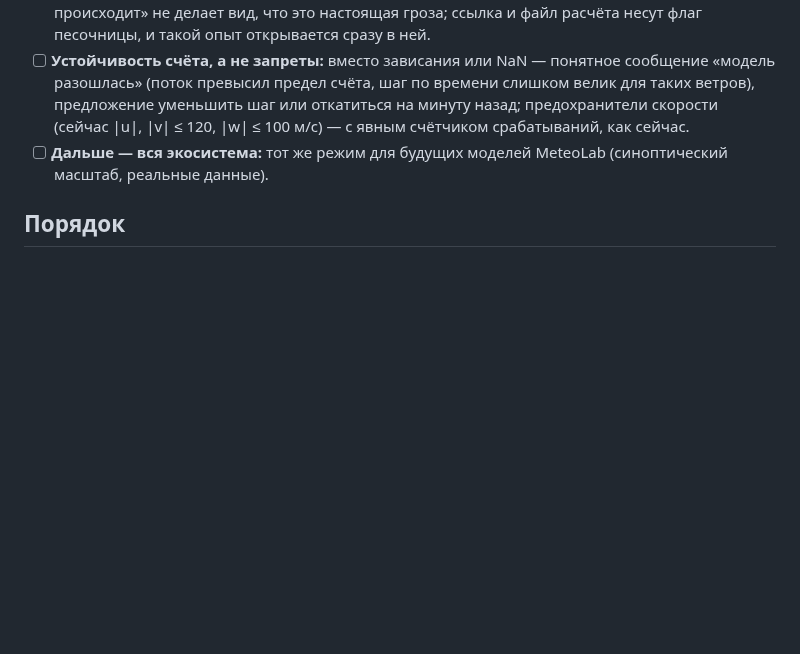
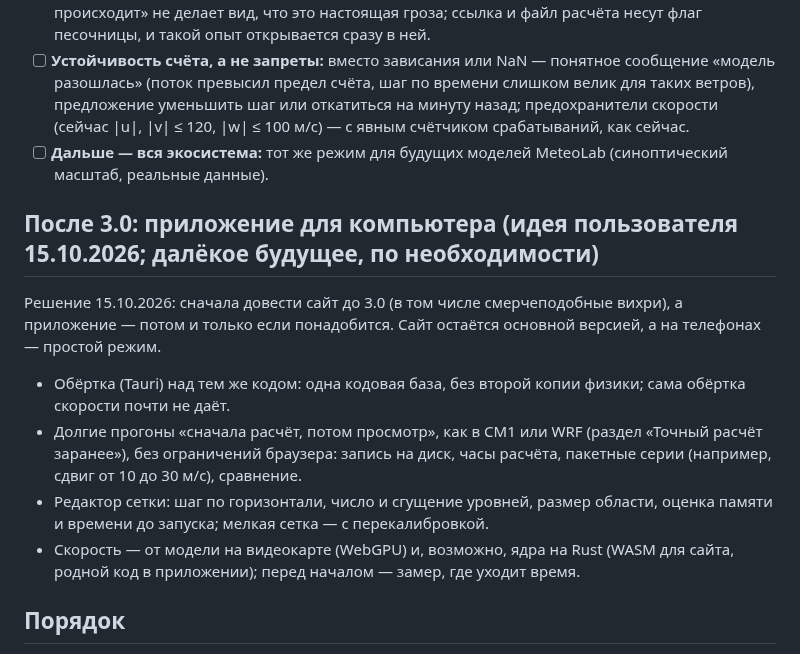
Before and after one commit to Bandananor/MeteoLAB, a Markdown page: roadmap.markdown, the part around the change. GitHub-like rendering; blank space fills up the shorter version.

Commit message:
Roadmap: a desktop app after 3.0 (the user's idea 15.10.2026, far future, if needed): the same code wrapped, long runs computed first and watched later as in CM1/WRF, a grid editor, speed from the GPU
Co-Authored-By: Claude Opus 5.5 <noreply@anthropic.com>
Claude-Session: https://claude.ai/code/session_01StHDvjcUAb2s9v4dCArFYa

```diff
--- a/roadmap.markdown
+++ b/roadmap.markdown
@@ -471,6 +471,19 @@ StormLab — один из модулей; упор на погоду и син
       как сейчас.
 - [ ] **Дальше — вся экосистема:** тот же режим для будущих моделей MeteoLab (синоптический масштаб, реальные данные).
 
+## После 3.0: приложение для компьютера (идея пользователя 15.10.2026; далёкое будущее, по необходимости)
+
+Решение 15.10.2026: сначала довести сайт до 3.0 (в том числе смерчеподобные вихри), а приложение — потом и только
+если понадобится. Сайт остаётся основной версией, а на телефонах — простой режим.
+
+- Обёртка (Tauri) над тем же кодом: одна кодовая база, без второй копии физики; сама обёртка скорости почти не даёт.
+- Долгие прогоны «сначала расчёт, потом просмотр», как в CM1 или WRF (раздел «Точный расчёт заранее»), без
+  ограничений браузера: запись на диск, часы расчёта, пакетные серии (например, сдвиг от 10 до 30 м/с), сравнение.
+- Редактор сетки: шаг по горизонтали, число и сгущение уровней, размер области, оценка памяти и времени до запуска;
+  мелкая сетка — с перекалибровкой.
+- Скорость — от модели на видеокарте (WebGPU) и, возможно, ядра на Rust (WASM для сайта, родной код в приложении);
+  перед началом — замер, где уходит время.
+
 ## Порядок
 
 1. **2.1:** пересмотр сценариев, затем радар по просьбам друга — сетка с азимутами, палитры и `.pal`, потом ZDR и ρhv
```
